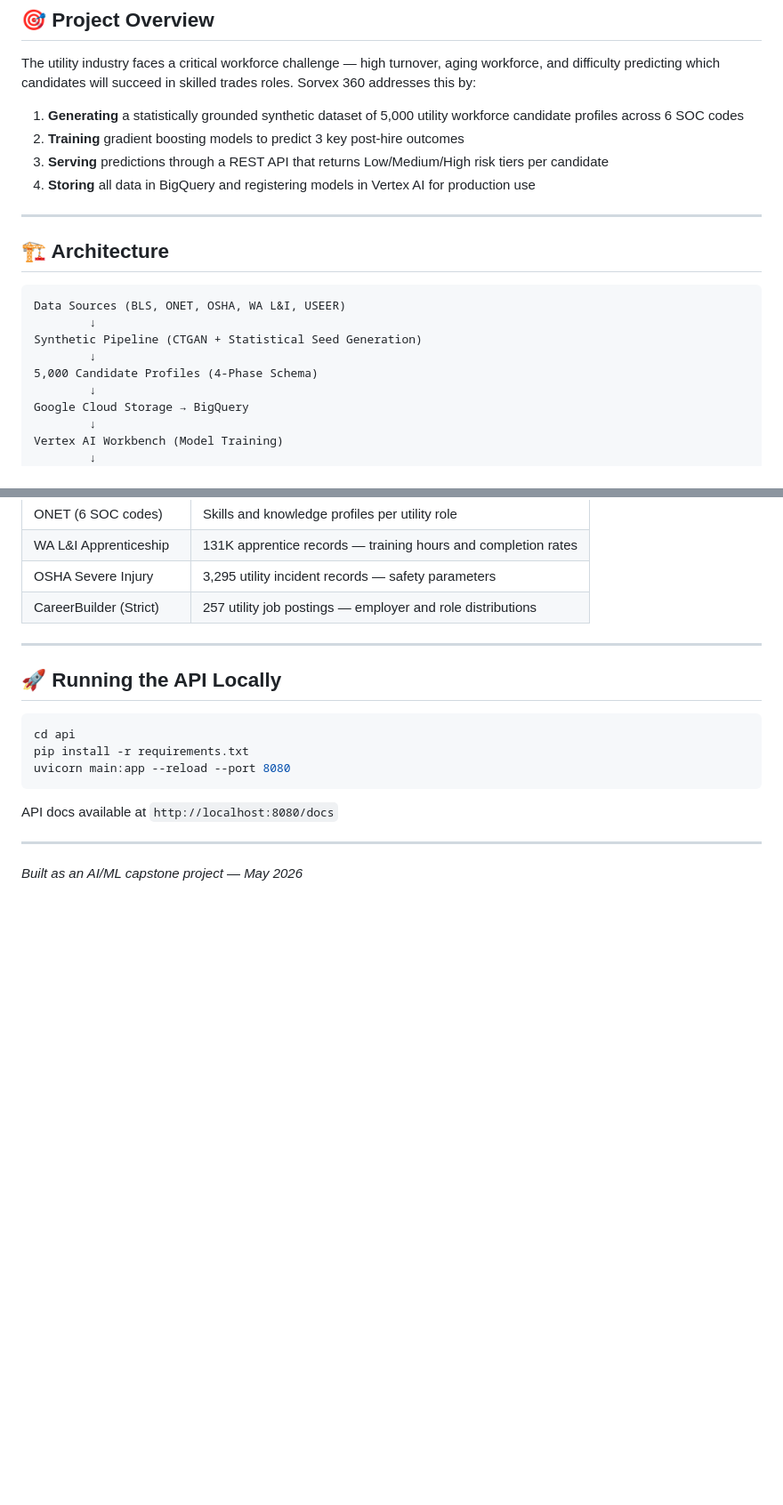
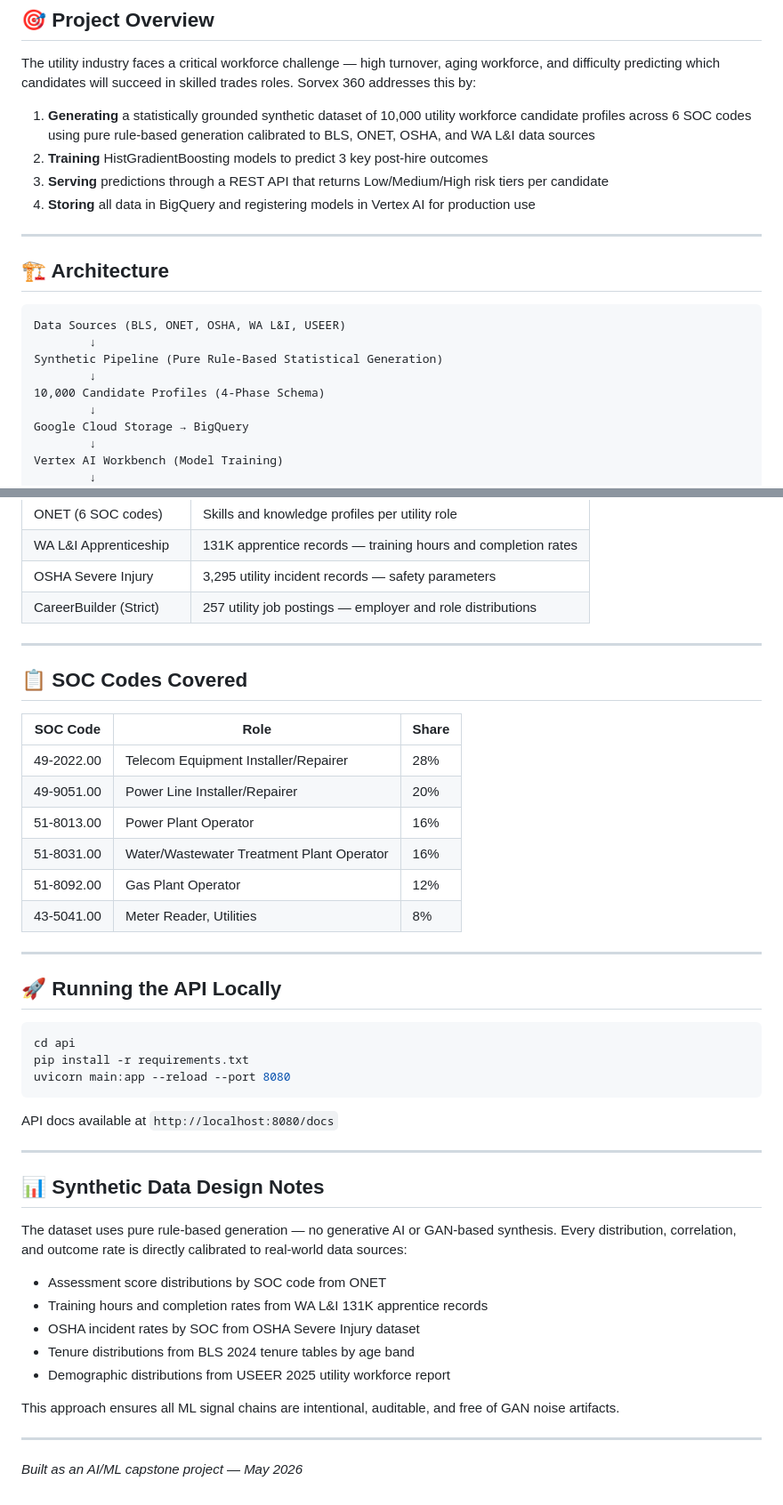
Before and after one commit to erjonb19/AI_capstone, a Markdown page: README.md, 2 parts joined by grey strips. Shown at 89% size. GitHub-like rendering; blank space fills up the shorter version.

````diff
--- a/README.md
+++ b/README.md
@@ -10,8 +10,8 @@ Sorvex 360 is an end-to-end machine learning pipeline that generates synthetic u
 
 The utility industry faces a critical workforce challenge — high turnover, aging workforce, and difficulty predicting which candidates will succeed in skilled trades roles. Sorvex 360 addresses this by:
 
-1. **Generating** a statistically grounded synthetic dataset of 5,000 utility workforce candidate profiles across 6 SOC codes
-2. **Training** gradient boosting models to predict 3 key post-hire outcomes
+1. **Generating** a statistically grounded synthetic dataset of 10,000 utility workforce candidate profiles across 6 SOC codes using pure rule-based generation calibrated to BLS, ONET, OSHA, and WA L&I data sources
+2. **Training** HistGradientBoosting models to predict 3 key post-hire outcomes
 3. **Serving** predictions through a REST API that returns Low/Medium/High risk tiers per candidate
 4. **Storing** all data in BigQuery and registering models in Vertex AI for production use
 
@@ -22,9 +22,9 @@ The utility industry faces a critical workforce challenge — high turnover, agi
 ```
 Data Sources (BLS, ONET, OSHA, WA L&I, USEER)
         ↓
-Synthetic Pipeline (CTGAN + Statistical Seed Generation)
+Synthetic Pipeline (Pure Rule-Based Statistical Generation)
         ↓
-5,000 Candidate Profiles (4-Phase Schema)
+10,000 Candidate Profiles (4-Phase Schema)
         ↓
 Google Cloud Storage → BigQuery
         ↓
@@ -141,6 +148,19 @@ AI_capstone/
 
 ---
 
+## 📋 SOC Codes Covered
+
+| SOC Code | Role | Share |
+|---|---|---|
+| 49-2022.00 | Telecom Equipment Installer/Repairer | 28% |
+| 49-9051.00 | Power Line Installer/Repairer | 20% |
+| 51-8013.00 | Power Plant Operator | 16% |
+| 51-8031.00 | Water/Wastewater Treatment Plant Operator | 16% |
+| 51-8092.00 | Gas Plant Operator | 12% |
+| 43-5041.00 | Meter Reader, Utilities | 8% |
+
+---
+
 ## 🚀 Running the API Locally
 
 ```bash
@@ -153,4 +173,18 @@ API docs available at `http://localhost:8080/docs`
 
 ---
 
+## 📊 Synthetic Data Design Notes
+
+The dataset uses pure rule-based generation — no generative AI or GAN-based synthesis. Every distribution, correlation, and outcome rate is directly calibrated to real-world data sources:
+
+- Assessment score distributions by SOC code from ONET
+- Training hours and completion rates from WA L&I 131K apprentice records
+- OSHA incident rates by SOC from OSHA Severe Injury dataset
+- Tenure distributions from BLS 2024 tenure tables by age band
+- Demographic distributions from USEER 2025 utility workforce report
+
+This approach ensures all ML signal chains are intentional, auditable, and free of GAN noise artifacts.
+
+---
+
 *Built as an AI/ML capstone project — May 2026*
````
Also changed, not shown: other parts of README.md (+26 -19 lines).
